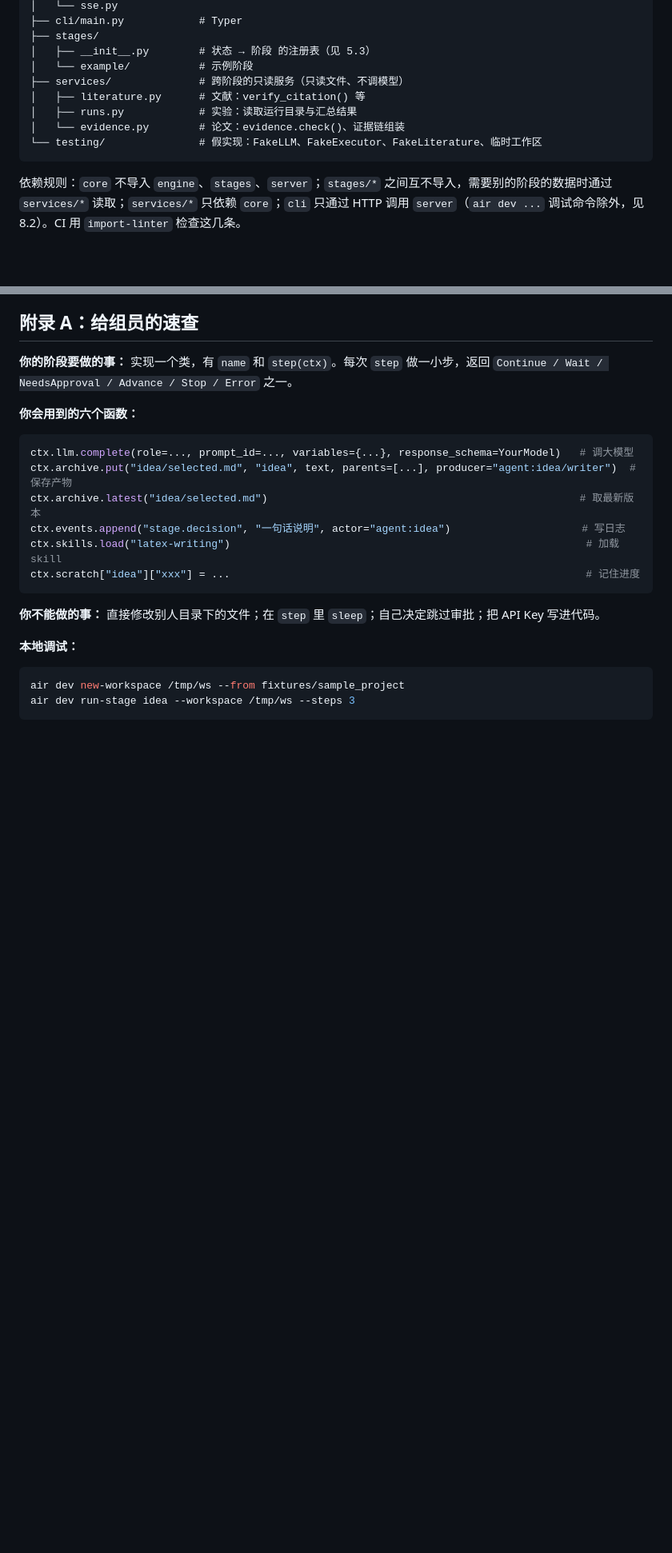
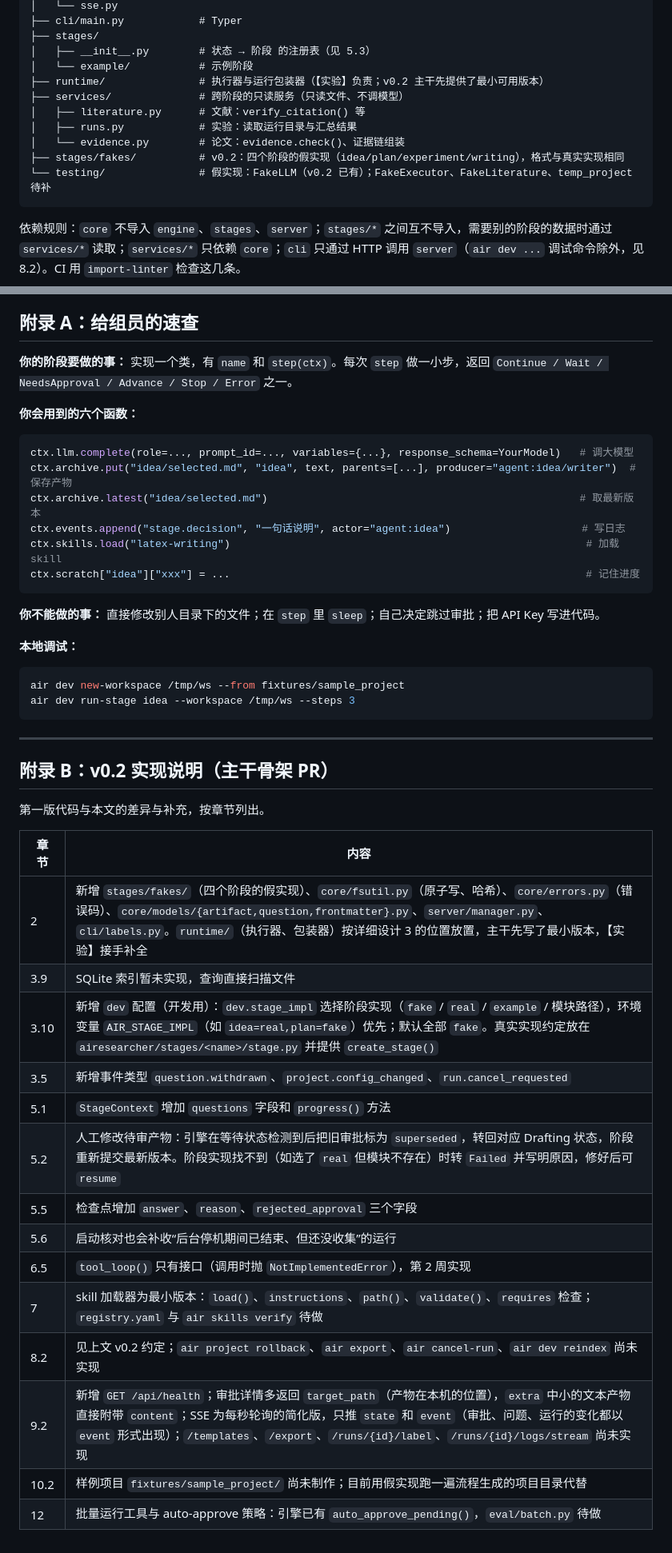
Before and after one commit to sunnyoung0211/ai-researcher-agent, a Markdown page: docs/详细设计/1_Agent主干_详细设计.md, 2 parts joined by grey strips. Shown at 80% size. GitHub-like rendering; blank space fills up the shorter version.

````diff
--- a/docs/详细设计/1_Agent主干_详细设计.md
+++ b/docs/详细设计/1_Agent主干_详细设计.md
@@ -83,11 +83,13 @@ airesearcher/
 ├── stages/
 │   ├── __init__.py        # 状态 → 阶段 的注册表（见 5.3）
 │   └── example/           # 示例阶段
+├── runtime/               # 执行器与运行包装器（【实验】负责；v0.2 主干先提供了最小可用版本）
 ├── services/              # 跨阶段的只读服务（只读文件、不调模型）
 │   ├── literature.py      # 文献：verify_citation() 等
 │   ├── runs.py            # 实验：读取运行目录与汇总结果
 │   └── evidence.py        # 论文：evidence.check()、证据链组装
-└── testing/               # 假实现：FakeLLM、FakeExecutor、FakeLiterature、临时工作区
+├── stages/fakes/          # v0.2：四个阶段的假实现（idea/plan/experiment/writing），格式与真实实现相同
+└── testing/               # 假实现：FakeLLM（v0.2 已有）；FakeExecutor、FakeLiterature、temp_project 待补
 ```
 
 依赖规则：`core` 不导入 `engine`、`stages`、`server`；`stages/*` 之间互不导入，需要别的阶段的数据时通过 `services/*` 读取；`services/*` 只依赖 `core`；`cli` 只通过 HTTP 调用 `server`（`air dev ...` 调试命令除外，见 8.2）。CI 用 `import-linter` 检查这几条。
@@ -1121,3 +1137,26 @@ ctx.scratch["idea"]["xxx"] = ...
 air dev new-workspace /tmp/ws --from fixtures/sample_project
 air dev run-stage idea --workspace /tmp/ws --steps 3
 ```
+
+---
+
+## 附录 B：v0.2 实现说明（主干骨架 PR）
+
+第一版代码与本文的差异与补充，按章节列出。
+
+| 章节 | 内容 |
+|---|---|
+| 2 | 新增 `stages/fakes/`（四个阶段的假实现）、`core/fsutil.py`（原子写、哈希）、`core/errors.py`（错误码）、`core/models/{artifact,question,frontmatter}.py`、`server/manager.py`、`cli/labels.py`。`runtime/`（执行器、包装器）按详细设计 3 的位置放置，主干先写了最小版本，【实验】接手补全 |
+| 3.9 | SQLite 索引暂未实现，查询直接扫描文件 |
+| 3.10 | 新增 `dev` 配置（开发用）：`dev.stage_impl` 选择阶段实现（`fake` / `real` / `example` / 模块路径），环境变量 `AIR_STAGE_IMPL`（如 `idea=real,plan=fake`）优先；默认全部 `fake`。真实实现约定放在 `airesearcher/stages/<name>/stage.py` 并提供 `create_stage()` |
+| 3.5 | 新增事件类型 `question.withdrawn`、`project.config_changed`、`run.cancel_requested` |
+| 5.1 | `StageContext` 增加 `questions` 字段和 `progress()` 方法 |
+| 5.2 | 人工修改待审产物：引擎在等待状态检测到后把旧审批标为 `superseded`，转回对应 Drafting 状态，阶段重新提交最新版本。阶段实现找不到（如选了 `real` 但模块不存在）时转 `Failed` 并写明原因，修好后可 `resume` |
+| 5.5 | 检查点增加 `answer`、`reason`、`rejected_approval` 三个字段 |
+| 5.6 | 启动核对也会补收“后台停机期间已结束、但还没收集”的运行 |
+| 6.5 | `tool_loop()` 只有接口（调用时抛 `NotImplementedError`），第 2 周实现 |
+| 7 | skill 加载器为最小版本：`load()`、`instructions`、`path()`、`validate()`、`requires` 检查；`registry.yaml` 与 `air skills verify` 待做 |
+| 8.2 | 见上文 v0.2 约定；`air project rollback`、`air export`、`air cancel-run`、`air dev reindex` 尚未实现 |
+| 9.2 | 新增 `GET /api/health`；审批详情多返回 `target_path`（产物在本机的位置），`extra` 中小的文本产物直接附带 `content`；SSE 为每秒轮询的简化版，只推 `state` 和 `event`（审批、问题、运行的变化都以 `event` 形式出现）；`/templates`、`/export`、`/runs/{id}/label`、`/runs/{id}/logs/stream` 尚未实现 |
+| 10.2 | 样例项目 `fixtures/sample_project/` 尚未制作；目前用假实现跑一遍流程生成的项目目录代替 |
+| 12 | 批量运行工具与 auto-approve 策略：引擎已有 `auto_approve_pending()`，`eval/batch.py` 待做 |
````
Also changed, not shown: other parts of docs/详细设计/1_Agent主干_详细设计.md (+22 -8 lines), README.md (added, +253 -0 lines), docs/详细设计/3_实验计划与执行_详细设计.md (+5 -1 lines).
